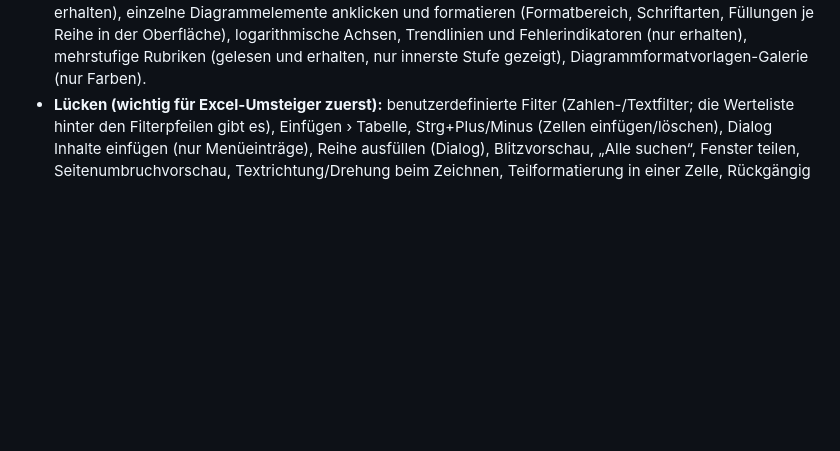
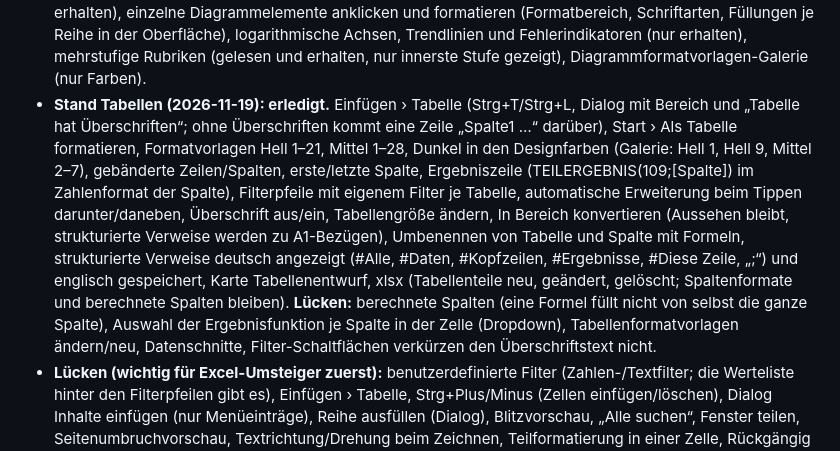
Before and after one commit to Real-TTX/ThixOffice, a Markdown page: docs/PLAN.md, the part around the change. Drawn GitHub-style; blank space fills up the shorter version.

```diff
--- a/docs/PLAN.md
+++ b/docs/PLAN.md
@@ -247,6 +247,16 @@ Formate, Sortieren/Filtern, Fixieren, bedingte Formatierung, Diagramme, xlsx/csv
   **Lücken:** „Empfohlene Diagramme“, Diagrammblätter (bleiben erhalten), einzelne Diagrammelemente anklicken und formatieren
   (Formatbereich, Schriftarten, Füllungen je Reihe in der Oberfläche), logarithmische Achsen, Trendlinien und Fehlerindikatoren (nur
   erhalten), mehrstufige Rubriken (gelesen und erhalten, nur innerste Stufe gezeigt), Diagrammformatvorlagen-Galerie (nur Farben).
+- **Stand Tabellen (2026-11-19): erledigt.** Einfügen › Tabelle (Strg+T/Strg+L, Dialog mit Bereich und „Tabelle hat
+  Überschriften“; ohne Überschriften kommt eine Zeile „Spalte1 …“ darüber), Start › Als Tabelle formatieren, Formatvorlagen Hell 1–21,
+  Mittel 1–28, Dunkel in den Designfarben (Galerie: Hell 1, Hell 9, Mittel 2–7), gebänderte Zeilen/Spalten, erste/letzte Spalte,
+  Ergebniszeile (TEILERGEBNIS(109;[Spalte]) im Zahlenformat der Spalte), Filterpfeile mit eigenem Filter je Tabelle, automatische
+  Erweiterung beim Tippen darunter/daneben, Überschrift aus/ein, Tabellengröße ändern, In Bereich konvertieren (Aussehen bleibt,
+  strukturierte Verweise werden zu A1-Bezügen), Umbenennen von Tabelle und Spalte mit Formeln, strukturierte Verweise deutsch
+  angezeigt (#Alle, #Daten, #Kopfzeilen, #Ergebnisse, #Diese Zeile, „;“) und englisch gespeichert, Karte Tabellenentwurf, xlsx
+  (Tabellenteile neu, geändert, gelöscht; Spaltenformate und berechnete Spalten bleiben). **Lücken:** berechnete Spalten (eine Formel
+  füllt nicht von selbst die ganze Spalte), Auswahl der Ergebnisfunktion je Spalte in der Zelle (Dropdown), Tabellenformatvorlagen
+  ändern/neu, Datenschnitte, Filter-Schaltflächen verkürzen den Überschriftstext nicht.
 - **Lücken (wichtig für Excel-Umsteiger zuerst):** benutzerdefinierte Filter (Zahlen-/Textfilter; die Werteliste hinter den Filterpfeilen gibt es), Einfügen › Tabelle,
   Strg+Plus/Minus (Zellen einfügen/löschen), Dialog Inhalte einfügen (nur Menüeinträge), Reihe ausfüllen (Dialog), Blitzvorschau,
   „Alle suchen“, Fenster teilen, Seitenumbruchvorschau, Textrichtung/Drehung beim Zeichnen, Teilformatierung in einer Zelle, Rückgängig
```
Also changed, not shown: CLAUDE.md (+14 -1 lines), README.md (+8 -0 lines), docs/images/thixcalc-main-table-light.png (added), 10 other files.
